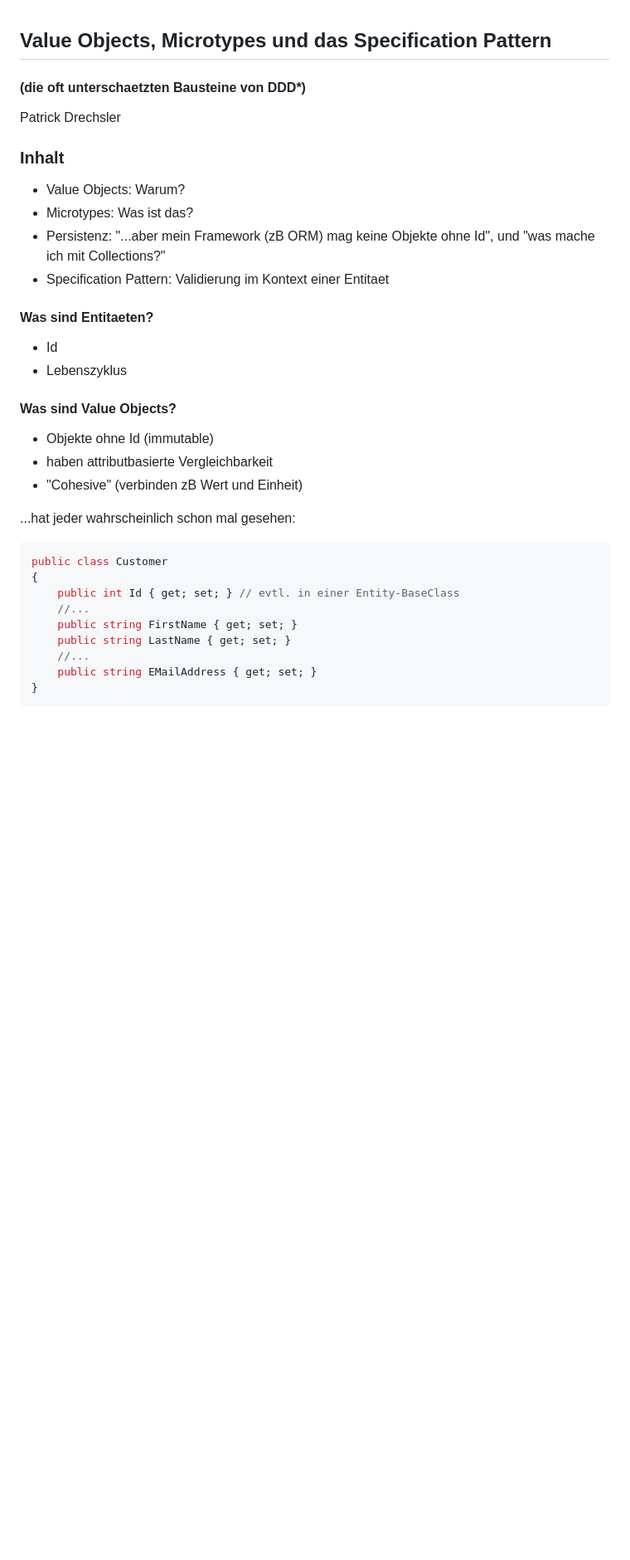
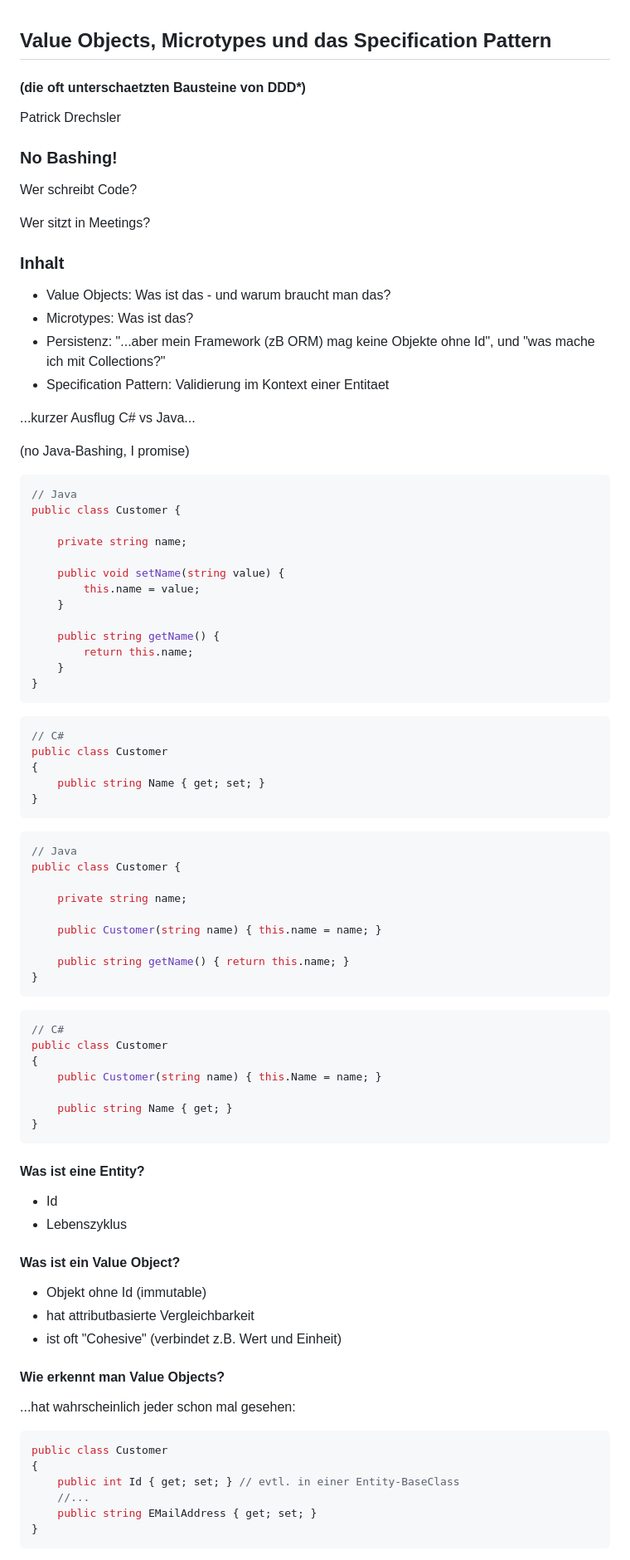
Before and after one commit to draptik/matheads-value-objects, a Markdown page: slides1.md, the part around the change printed below. Shown: that part at 83% size. Rendered like a GitHub page; blank space fills up the shorter version.

````diff
--- a/slides1.md
+++ b/slides1.md
@@ -5,36 +5,97 @@ Patrick Drechsler
 
 
 
+### No Bashing!
+
+Wer schreibt Code?
+
+Wer sitzt in Meetings?
+
+
+
 ### Inhalt
 
-- Value Objects: Warum?
+- Value Objects: Was ist das - und warum braucht man das?
 - Microtypes: Was ist das?
 - Persistenz: "...aber mein Framework (zB ORM) mag keine Objekte ohne Id", und "was mache ich mit Collections?"
 - Specification Pattern: Validierung im Kontext einer Entitaet
 
 
+...kurzer Ausflug C# vs Java...
 
-#### Was sind Entitaeten?
+(no Java-Bashing, I promise)
+
+
+```java
+// Java
+public class Customer {
+
+    private string name;
+
+    public void setName(string value) {
+        this.name = value;
+    }
+
+    public string getName() {
+        return this.name;
+    }
+}
+```
+
+```csharp
+// C#
+public class Customer
+{
+    public string Name { get; set; }
+}
+```
+
+
+```java
+// Java
+public class Customer {
+
+    private string name;
+
+    public Customer(string name) { this.name = name; }
+
+    public string getName() { return this.name; }
+}
+```
+
+```csharp
+// C#
+public class Customer
+{
+    public Customer(string name) { this.Name = name; }
+
+    public string Name { get; }
+}
+```
+
+
+
+#### Was ist eine Entity?
 
 - Id <!-- .element: class="fragment" data-fragment-index="1" -->
 - Lebenszyklus<!-- .element: class="fragment" data-fragment-index="1" -->
 
 
-#### Was sind Value Objects?
+#### Was ist ein Value Object?
 
-- Objekte ohne Id (immutable)
-- haben attributbasierte Vergleichbarkeit
-- "Cohesive" (verbinden zB Wert und Einheit)
+- Objekt ohne Id (immutable)
+- hat attributbasierte Vergleichbarkeit
+- ist oft "Cohesive" (verbindet z.B. Wert und Einheit)
 
 
-...hat jeder wahrscheinlich schon mal gesehen:
+#### Wie erkennt man Value Objects?
+
+
+...hat wahrscheinlich jeder schon mal gesehen:
 ```csharp
 public class Customer
 {
     public int Id { get; set; } // evtl. in einer Entity-BaseClass
-    //...
-    public string FirstName { get; set; }
-    public string LastName { get; set; }
     //...
     public string EMailAddress { get; set; }
 }
````
Also changed, not shown: other parts of slides1.md (+34 -7 lines), resources/equality-identifier.png (added), resources/equality-reference.png (added), resources/equality-structural.png (added), 1 other file.
